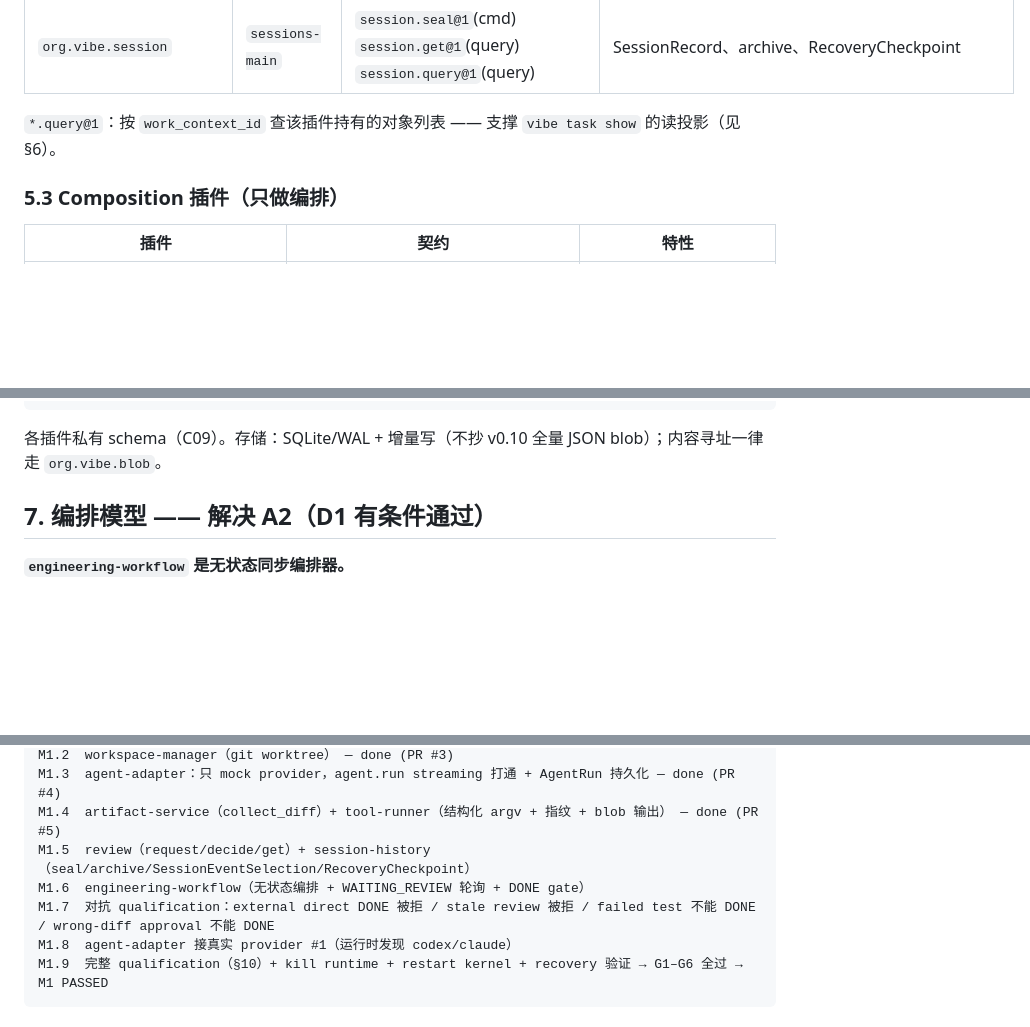
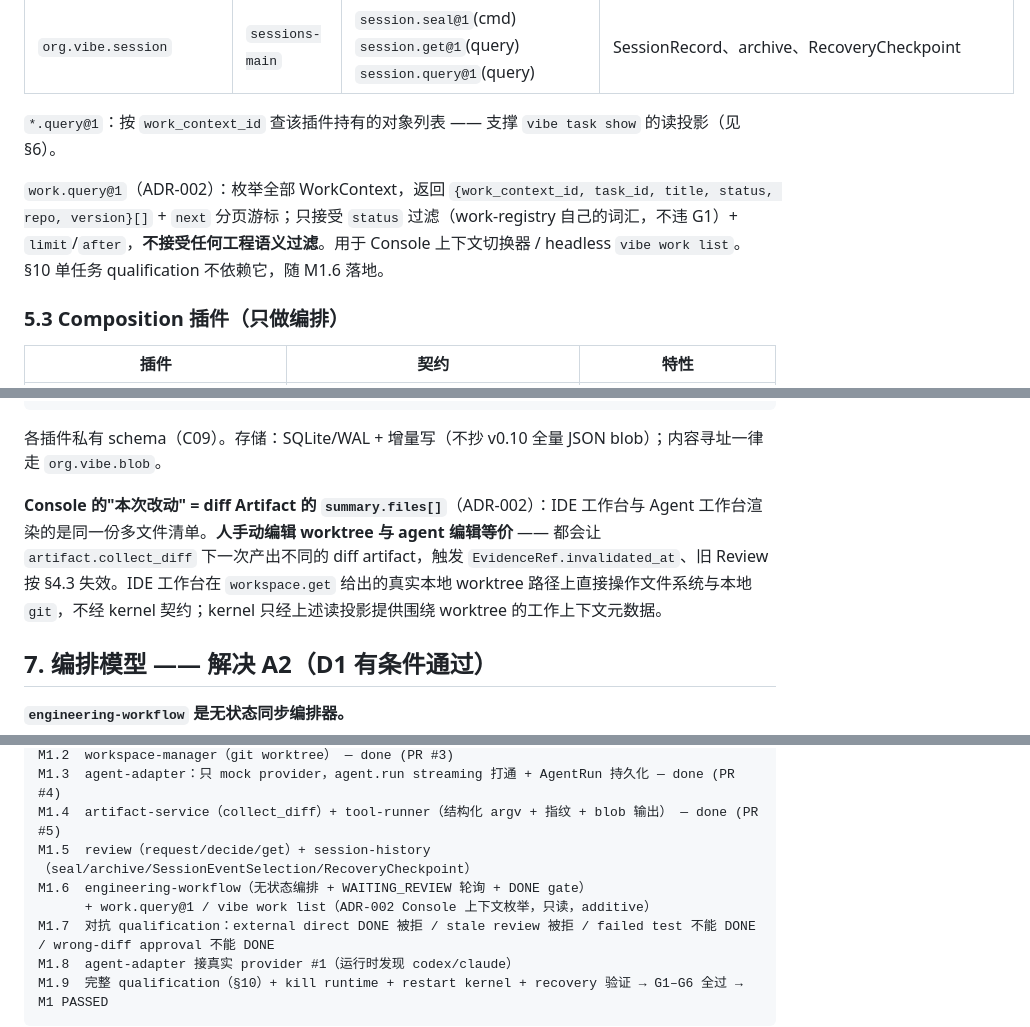
Before and after one commit to oashasu/agent-native-os, a Markdown page: docs/M1-DESIGN.md, 3 parts joined by grey strips. Rendered like a GitHub page; blank space fills up the shorter version.

````diff
--- a/docs/M1-DESIGN.md
+++ b/docs/M1-DESIGN.md
@@ -194,6 +194,8 @@ M2 硬化：review-gate 签发 capability token；`work.transition(DONE)` 要求
 | `org.vibe.session` | `sessions-main` | `session.seal@1`(cmd) `session.get@1`(query) `session.query@1`(query) | SessionRecord、archive、RecoveryCheckpoint |
 
 `*.query@1`：按 `work_context_id` 查该插件持有的对象列表 —— 支撑 `vibe task show` 的读投影（见 §6）。
+
+`work.query@1`（ADR-002）：枚举全部 WorkContext，返回 `{work_context_id, task_id, title, status, repo, version}[]` + `next` 分页游标；只接受 `status` 过滤（work-registry 自己的词汇，不违 G1）+ `limit`/`after`，**不接受任何工程语义过滤**。用于 Console 上下文切换器 / headless `vibe work list`。§10 单任务 qualification 不依赖它，随 M1.6 落地。
 
 ### 5.3 Composition 插件（只做编排）
 
@@ -331,6 +333,8 @@ work.get(task_id)
 ```
 
 各插件私有 schema（C09）。存储：SQLite/WAL + 增量写（不抄 v0.10 全量 JSON blob）；内容寻址一律走 `org.vibe.blob`。
+
+**Console 的"本次改动" = diff Artifact 的 `summary.files[]`**（ADR-002）：IDE 工作台与 Agent 工作台渲染的是同一份多文件清单。**人手动编辑 worktree 与 agent 编辑等价** —— 都会让 `artifact.collect_diff` 下一次产出不同的 diff artifact，触发 `EvidenceRef.invalidated_at`、旧 Review 按 §4.3 失效。IDE 工作台在 `workspace.get` 给出的真实本地 worktree 路径上直接操作文件系统与本地 `git`，不经 kernel 契约；kernel 只经上述读投影提供围绕 worktree 的工作上下文元数据。
 
 ## 7. 编排模型 —— 解决 A2（D1 有条件通过）
 
@@ -518,6 +526,7 @@ M1.3  agent-adapter：只 mock provider，agent.run streaming 打通 + AgentRun
 M1.4  artifact-service（collect_diff）+ tool-runner（结构化 argv + 指纹 + blob 输出） — done (PR #5)
 M1.5  review（request/decide/get）+ session-history（seal/archive/SessionEventSelection/RecoveryCheckpoint）
 M1.6  engineering-workflow（无状态编排 + WAITING_REVIEW 轮询 + DONE gate）
+      + work.query@1 / vibe work list（ADR-002 Console 上下文枚举，只读，additive）
 M1.7  对抗 qualification：external direct DONE 被拒 / stale review 被拒 / failed test 不能 DONE / wrong-diff approval 不能 DONE
 M1.8  agent-adapter 接真实 provider #1（运行时发现 codex/claude）
 M1.9  完整 qualification（§10）+ kill runtime + restart kernel + recovery 验证 → G1–G6 全过 → M1 PASSED
````
Also changed, not shown: other parts of docs/M1-DESIGN.md (+7 -3 lines), docs/ADR-002-human-console-interaction-model.md (added, +52 -0 lines), 1 other file.
